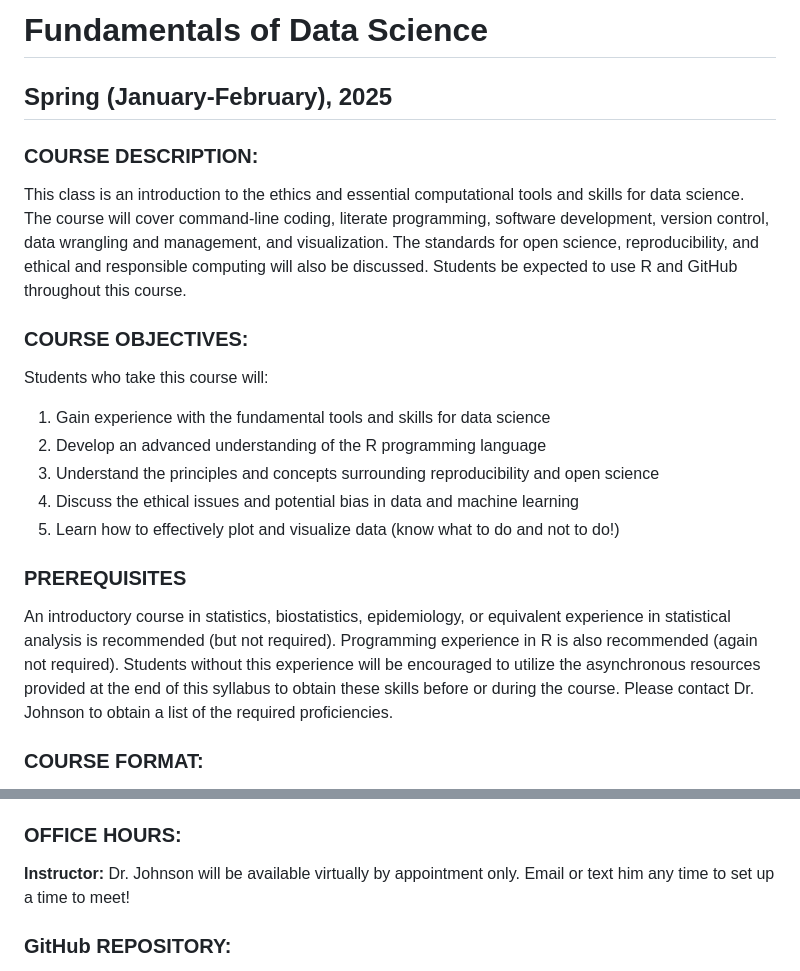
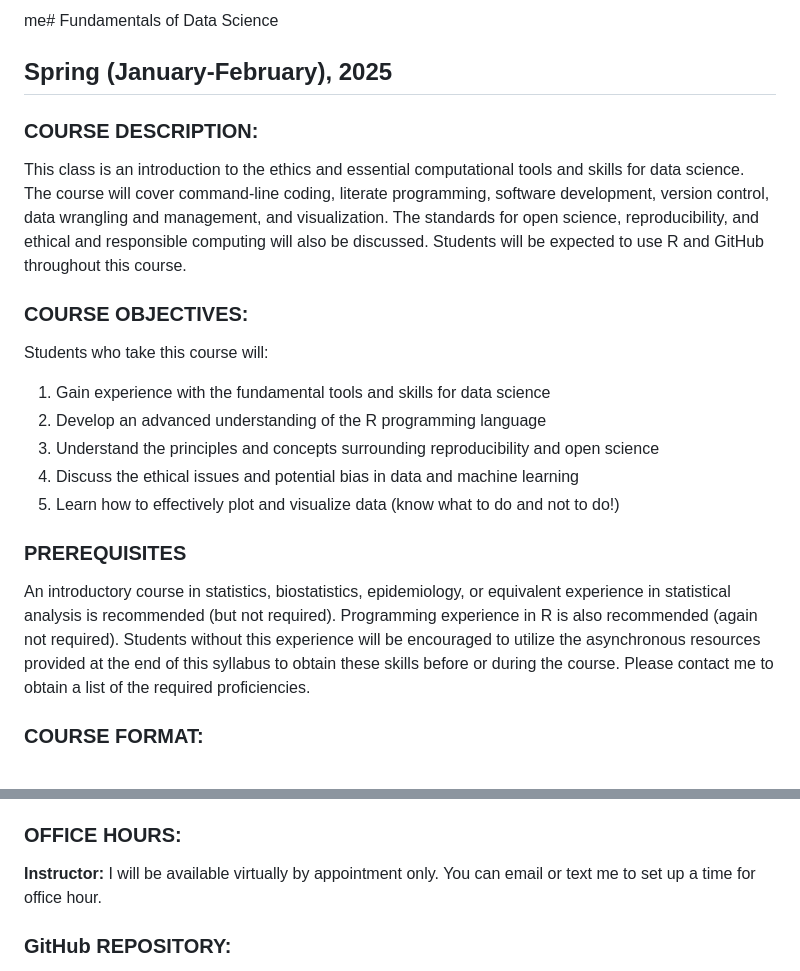
Before and after one commit to wevanjohnson/2025_Spring_FDS, a Markdown page: README.md, 2 parts joined by grey strips. Rendered like a GitHub page.

Commit message:
Fixed typos and changed the wording in README.md

```diff
--- a/README.md
+++ b/README.md
@@ -1,10 +1,10 @@
-# Fundamentals of Data Science
+me# Fundamentals of Data Science
 
 ## Spring (January-February), 2025
 
 ### COURSE DESCRIPTION:
 
-This class is an introduction to the ethics and essential computational tools and skills for data science. The course will cover command-line coding, literate programming, software development, version control, data wrangling and management, and visualization. The standards for open science, reproducibility, and ethical and responsible computing will also be discussed. Students be expected to use R and GitHub throughout this course.
+This class is an introduction to the ethics and essential computational tools and skills for data science. The course will cover command-line coding, literate programming, software development, version control, data wrangling and management, and visualization. The standards for open science, reproducibility, and ethical and responsible computing will also be discussed. Students will be expected to use R and GitHub throughout this course.
 
 ### COURSE OBJECTIVES:
 Students who take this course will:
@@ -16,7 +16,7 @@ Students who take this course will:
 5. Learn how to effectively plot and visualize data (know what to do and not to do!)
 
 ### PREREQUISITES
-An introductory course in statistics, biostatistics, epidemiology, or equivalent experience in statistical analysis is recommended (but not required). Programming experience in R is also recommended (again not required). Students without this experience will be encouraged to utilize the asynchronous resources provided at the end of this syllabus to obtain these skills before or during the course. Please contact Dr. Johnson to obtain a list of the required proficiencies.
+An introductory course in statistics, biostatistics, epidemiology, or equivalent experience in statistical analysis is recommended (but not required). Programming experience in R is also recommended (again not required). Students without this experience will be encouraged to utilize the asynchronous resources provided at the end of this syllabus to obtain these skills before or during the course. Please contact me to obtain a list of the required proficiencies.
 
 ### COURSE FORMAT:
 This class will be taught virtually using a synchronous remote modality, although students will be provided a classroom to gather for each lecture. A co-instructor will be present in the classroom for each lecture. Class will occur Mondays and Wednesdays from 10:00am-11:50am. Courses may also be recorded and made available for students who need to miss classes due to personal reasons, illness, or research related needs.
@@ -35,7 +35,7 @@ Co-instructor: Arthur VanValkenburg\
 Email: ajv120@njms.rutgers.edu
 
 ### OFFICE HOURS:
-**Instructor:** Dr. Johnson will be available virtually by appointment only. Email or text him any time to set up a time to meet!
+**Instructor:** I will be available virtually by appointment only. You can email or text me to set up a time for office hour.
 
 ### GitHub REPOSITORY:
 The course GitHub repository is located at: https://github.com/wevanjohnson/2025_Spring_FDS. This page will contain all information in this syllabus plus more. Homework assignments and other information pertinent to this course will be posted on this web site, which will be updated frequently, so you should visit it regularly.
```
